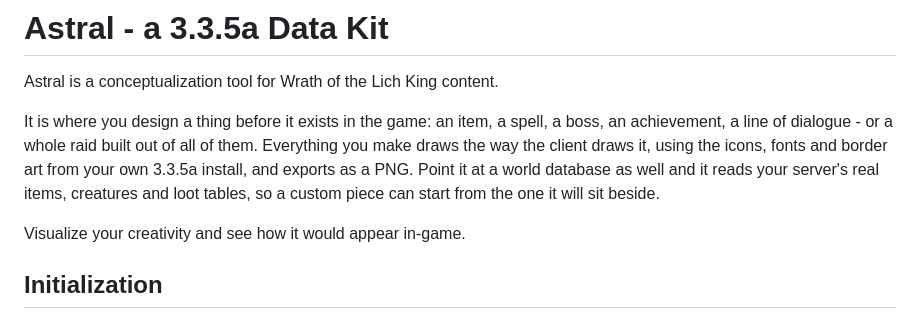
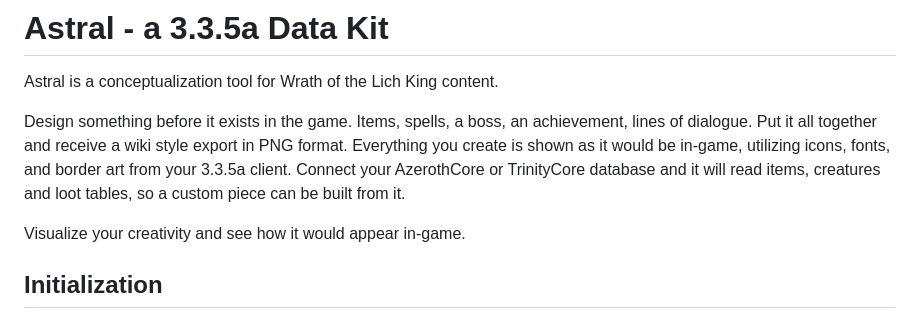
Before and after one commit to Voxstrasza/Astral-Data-Kit, a Markdown page: README.md, the part around the change. Rendered like a GitHub page.

Commit message:
The opening paragraph is shorter and names the cores
Co-Authored-By: Claude Opus 5 <noreply@anthropic.com>

```diff
--- a/README.md
+++ b/README.md
@@ -2,11 +2,11 @@
 
 Astral is a conceptualization tool for Wrath of the Lich King content.
 
-It is where you design a thing before it exists in the game: an item, a spell, a boss, an
-achievement, a line of dialogue - or a whole raid built out of all of them. Everything you make
-draws the way the client draws it, using the icons, fonts and border art from your own 3.3.5a
-install, and exports as a PNG. Point it at a world database as well and it reads your server's real
-items, creatures and loot tables, so a custom piece can start from the one it will sit beside.
+Design something before it exists in the game. Items, spells, a boss, an achievement, lines of
+dialogue. Put it all together and receive a wiki style export in PNG format. Everything you create
+is shown as it would be in-game, utilizing icons, fonts, and border art from your 3.3.5a client.
+Connect your AzerothCore or TrinityCore database and it will read items, creatures and loot tables,
+so a custom piece can be built from it.
 
 Visualize your creativity and see how it would appear in-game.
 
```
